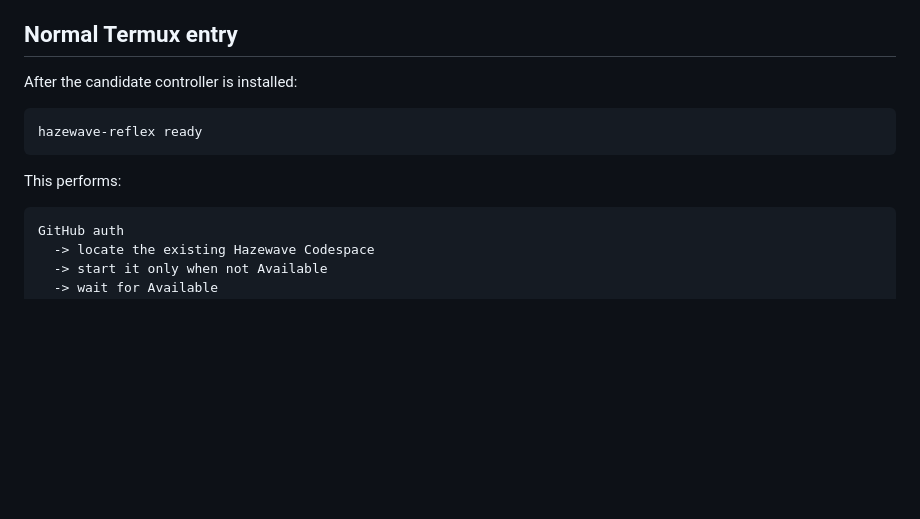
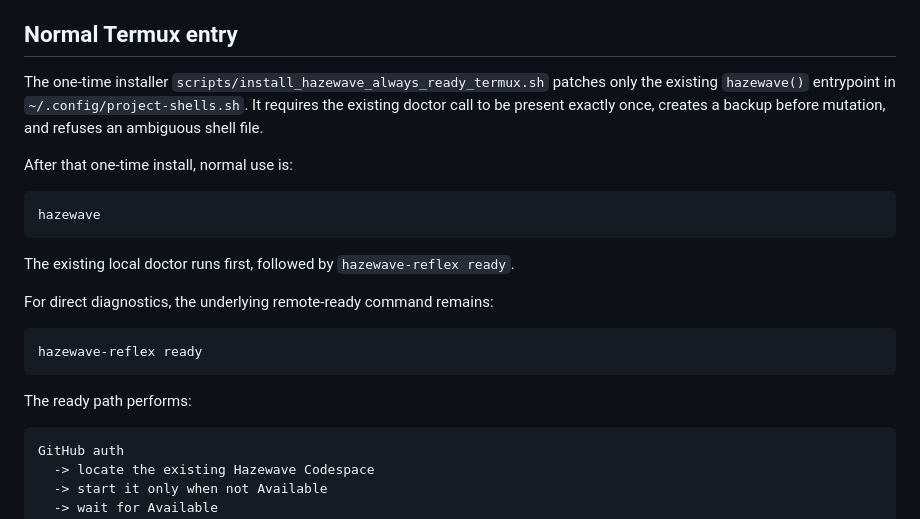
Before and after one commit to zenindiones-maker/Hazewave-, a Markdown page: docs/runbooks/HAZEWAVE_ALWAYS_READY_V1.md, the part around the change. GitHub-like rendering; blank space fills up the shorter version.

Commit message:
docs(runtime): document one-command hazewave entrypoint

````diff
--- a/docs/runbooks/HAZEWAVE_ALWAYS_READY_V1.md
+++ b/docs/runbooks/HAZEWAVE_ALWAYS_READY_V1.md
@@ -21,13 +21,26 @@ The design is **lazy wake + deterministic reconcile**, not keepalive.
 
 ## Normal Termux entry
 
-After the candidate controller is installed:
+The one-time installer `scripts/install_hazewave_always_ready_termux.sh` patches only the
+existing `hazewave()` entrypoint in `~/.config/project-shells.sh`. It requires the
+existing doctor call to be present exactly once, creates a backup before mutation, and
+refuses an ambiguous shell file.
+
+After that one-time install, normal use is:
+
+```bash
+hazewave
+```
+
+The existing local doctor runs first, followed by `hazewave-reflex ready`.
+
+For direct diagnostics, the underlying remote-ready command remains:
 
 ```bash
 hazewave-reflex ready
 ```
 
-This performs:
+The ready path performs:
 
 ```text
 GitHub auth
````
